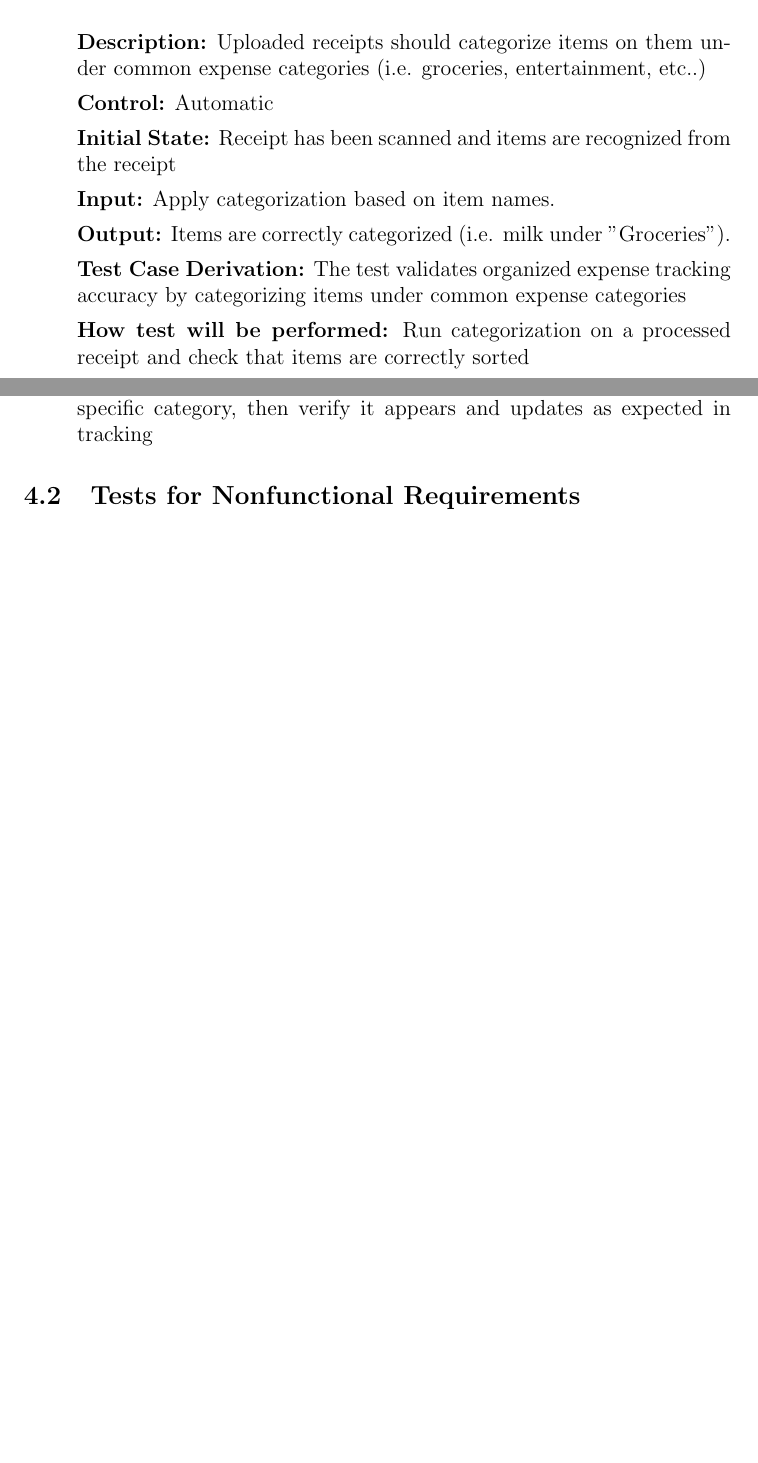
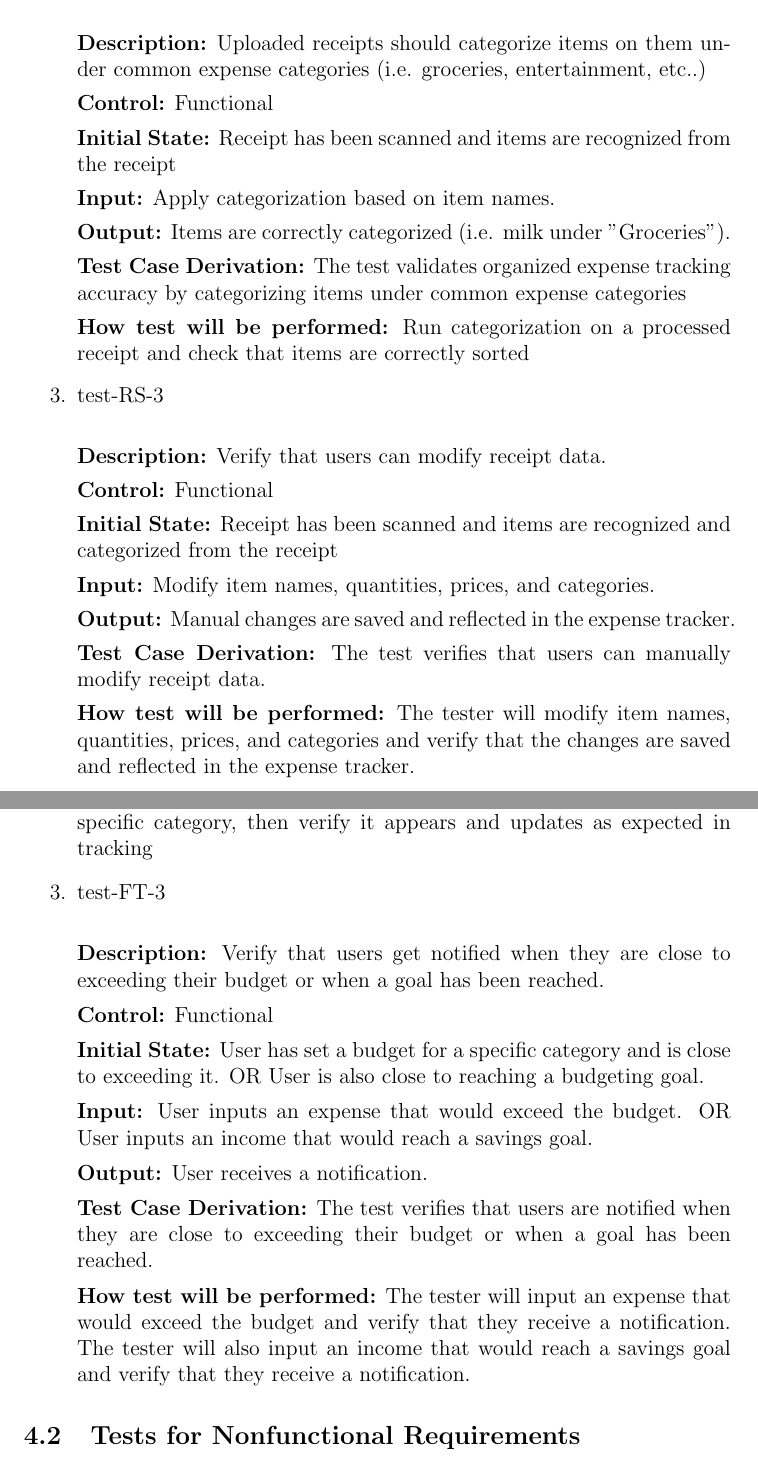
Before and after one commit to angelaw7/capstone, a LaTeX document (docs/VnVPlan/VnVPlan.tex): two parts of pages 40 and 41 of 59 before the commit and two parts of pages 41 and 43 of 61 after it, joined at a grey line, cut so that both start at the same text, the shorter picture padded with empty space. The pictures show the PDF file docs/VnVPlan/VnVPlan.pdf that the author committed with the source.

Commit message:
docs: v&v - traceability for system FRs

```diff
--- a/docs/VnVPlan/VnVPlan.tex
+++ b/docs/VnVPlan/VnVPlan.tex
@@ -891,0 +906,6 @@ This subsection covers tests required to verify tests revolving around user acco
+\textbf{Test Case Derivation:} The test verifies that the application requires
+users to log in before accessing its features.
+
+\textbf{How test will be performed:} The tester will attempt to access the
+application without logging in and verify that the application prompts them to log
+in.
@@ -892,3 +925,10 @@ This subsection covers tests required to verify tests revolving around user acco
+\textbf{Test Case Derivation:} The test verifies that users can reset their
+password.
+
+\textbf{How test will be performed:} The tester will use the application's
+password reset feature and verify that they receive an email with instructions
+to reset their password.
+
 \end{enumerate}
 
 \subsubsection{Image Processing Tests}
@@ -928,3 +968,5 @@ This subsection covers tests required to verify tests revolving around receipt s
 \textbf{Test Case Derivation:} Ensures users can review and confirm the uploaded image, as required for accuracy before processing.
 
 \textbf{How test will be performed:} The user/tester previews the image, confirms, and observes if it advances to processing. Alternatively, users can retake and verify they are taken back to the image upload process
+
+\item{test-IP-3\\}
@@ -931,3 +987,9 @@ This subsection covers tests required to verify tests revolving around receipt s
+\textbf{How test will be performed:} The tester will attempt to upload an image
+that exceeds the file size limit and verify that the application displays an
+error message.
+
+
+
 \end{enumerate}
 
 \subsubsection{Manual Expense Input Tests}
@@ -1004,7 +1066,7 @@ This subsection covers tests required to verify functionality for item recogniti
 
 \textbf{Description:} Uploaded receipts should be processed and all items, their quantities and prices should all be correctly recognized with an accuracy of TARGET\_OCR\_MODEL\_ACCURACY
 
-\textbf{Control:} Automatic
+\textbf{Control:} Functional
 
 \textbf{Initial State:} User confirms uploaded receipt is ready to be processed
 
@@ -1020,7 +1082,7 @@ This subsection covers tests required to verify functionality for item recogniti
 
 \textbf{Description:} Uploaded receipts should categorize items on them under common expense categories (i.e. groceries, entertainment, etc..)
 
-\textbf{Control:} Automatic
+\textbf{Control:} Functional
 
 \textbf{Initial State:} Receipt has been scanned and items are recognized from the receipt
 
@@ -1031,6 +1093,29 @@ This subsection covers tests required to verify functionality for item recogniti
 \textbf{Test Case Derivation:} The test validates organized expense tracking accuracy by categorizing items under common expense categories
 
 \textbf{How test will be performed:} Run categorization on a processed receipt and check that items are correctly sorted
+
+
+\item{test-RS-3\\}
+
+\textbf{Description:} Verify that users can modify receipt data.
+
+\textbf{Control:} Functional
+
+\textbf{Initial State:} Receipt has been scanned and items are recognized and
+categorized from the receipt
+
+\textbf{Input:} Modify item names, quantities, prices, and categories.
+
+\textbf{Output:} Manual changes are saved and reflected in the expense tracker.
+
+\textbf{Test Case Derivation:} The test verifies that users can manually modify
+receipt data.
+
+\textbf{How test will be performed:} The tester will modify item names,
+quantities, prices, and categories and verify that the changes are saved and
+reflected in the expense tracker.
+
+
 \end{enumerate}
 
 \subsubsection{Financial Tracking Tests}
@@ -1071,6 +1156,29 @@ This subsection verifies the functionality of financial tracking features such h
 \textbf{Test Case Derivation:} This test confirms the ability for users to set and track budgets
 
 \textbf{How test will be performed:} The tester/user sets a budget for a specific category, then verify it appears and updates as expected in tracking
+
+\item{test-FT-3\\}
+
+\textbf{Description:} Verify that users get notified when they are close to
+exceeding their budget or when a goal has been reached.
+
+\textbf{Control:} Functional
+
+\textbf{Initial State:} User has set a budget for a specific category and is
+close to exceeding it. OR User is also close to reaching a budgeting goal.
+
+\textbf{Input:} User inputs an expense that would exceed the budget. OR User
+inputs an income that would reach a savings goal.
+
+\textbf{Output:} User receives a notification.
+
+\textbf{Test Case Derivation:} The test verifies that users are notified when
+they are close to exceeding their budget or when a goal has been reached.
+
+\textbf{How test will be performed:} The tester will input an expense that would
+exceed the budget and verify that they receive a notification. The tester will
+also input an income that would reach a savings goal and verify that they receive
+a notification.
 
 \end{enumerate}
 
```
Also changed, not shown: docs/VnVPlan/VnVPlan.pdf, docs/VnVPlan/VnVPlan.tex (59 more changed lines), 1 other file.
